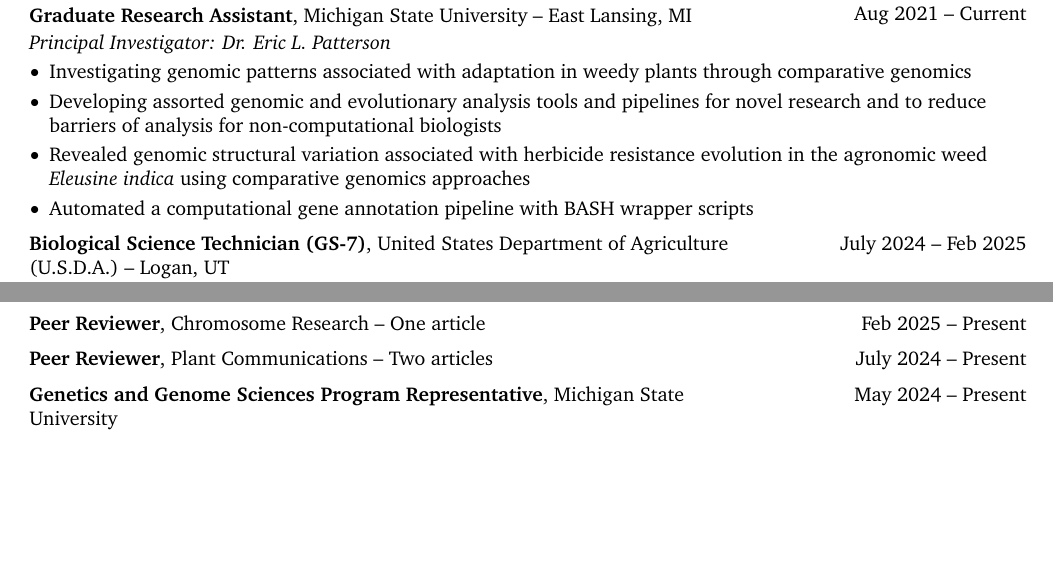
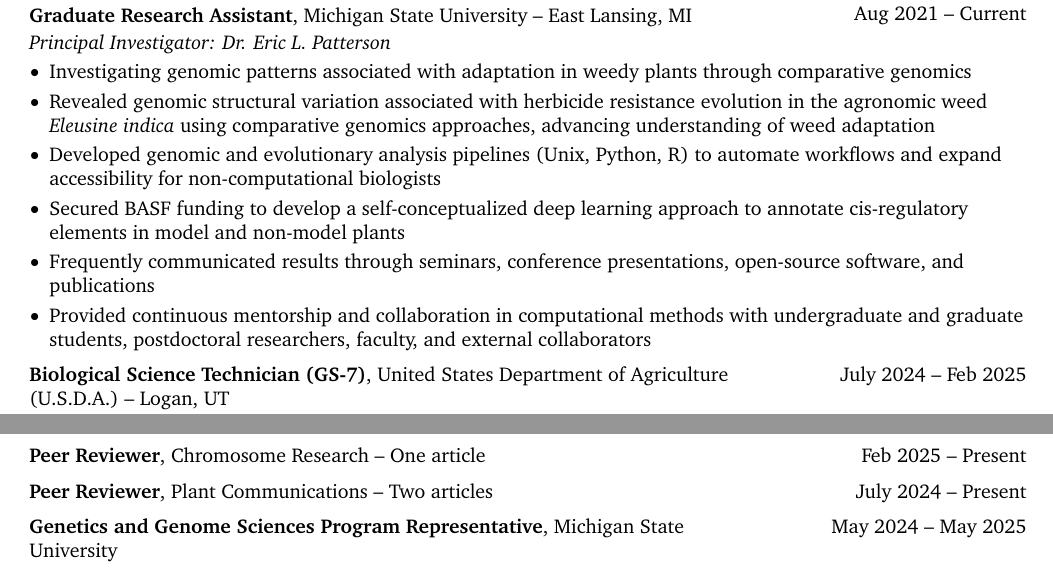
Before and after one commit to Scrumpis/Scrumpis, a LaTeX CV (CV/NAJohnsonCV.tex): two parts of pages 1 and 3 of 4, joined at a grey line, cut so that both start at the same text, the shorter picture padded with empty space. Compiled offline with pdfLaTeX.

Commit message:
Revise CV entries for clarity and detail
Updated CV to enhance clarity and detail in project descriptions and timelines.

```diff
--- a/CV/NAJohnsonCV.tex
+++ b/CV/NAJohnsonCV.tex
@@ -268,9 +268,11 @@
         \begin{onecolentry}
             \begin{highlights}
                 \item Investigating genomic patterns associated with adaptation in weedy plants through comparative genomics
-                \item Developing assorted genomic and evolutionary analysis tools and pipelines for novel research and to reduce barriers of analysis for non-computational biologists
-                \item Revealed genomic structural variation associated with herbicide resistance evolution in the agronomic weed \textit{Eleusine indica} using comparative genomics approaches
-                \item Automated a computational gene annotation pipeline with BASH wrapper scripts
+                \item Revealed genomic structural variation associated with herbicide resistance evolution in the agronomic weed \textit{Eleusine indica} using comparative genomics approaches, advancing understanding of weed adaptation
+                \item Developed genomic and evolutionary analysis pipelines (Unix, Python, R) to automate workflows and expand accessibility for non-computational biologists
+                \item Secured BASF funding to develop a self-conceptualized deep learning approach to annotate cis-regulatory elements in model and non-model plants
+                \item Frequently communicated results through seminars, conference presentations, open-source software, and publications
+                \item Provided continuous mentorship and collaboration in computational methods with undergraduate and graduate students, postdoctoral researchers, faculty, and external collaborators
             \end{highlights}
         \end{onecolentry}
 
@@ -927,7 +929,7 @@
 
         \begin{samepage}
             \begin{twocolentry}{
-                May 2024 – Present
+                May 2024 – May 2025
                 }
                 \textbf{Genetics and Genome Sciences Program Representative}, Michigan State University
             \end{twocolentry}
```
